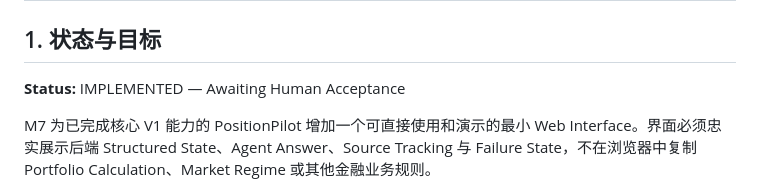
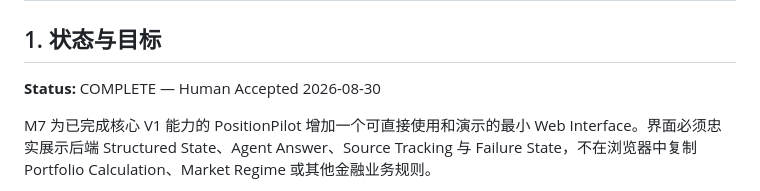
Before and after one commit to Weilinying/position-pilot, a Markdown page: docs/plans/m7-minimal-product-interface.md, the part around the change. GitHub-like rendering.

```diff
--- a/docs/plans/m7-minimal-product-interface.md
+++ b/docs/plans/m7-minimal-product-interface.md
@@ -2,7 +2,7 @@
 
 ## 1. 状态与目标
 
-**Status:** IMPLEMENTED — Awaiting Human Acceptance
+**Status:** COMPLETE — Human Accepted 2026-08-30
 
 M7 为已完成核心 V1 能力的 PositionPilot 增加一个可直接使用和演示的最小 Web Interface。界面必须忠实展示后端 Structured State、Agent Answer、Source Tracking 与 Failure State，不在浏览器中复制 Portfolio Calculation、Market Regime 或其他金融业务规则。
 
```
Also changed, not shown: ROADMAP.md (+4 -4 lines), docs/plans/m8-local-portfolio-management.md (+1 -1 lines).
